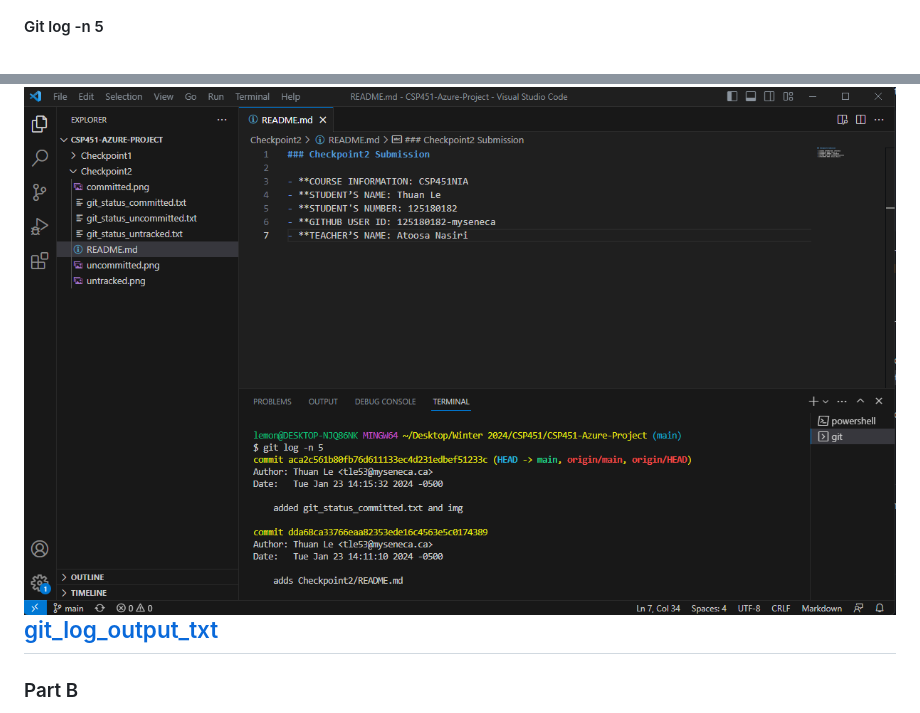
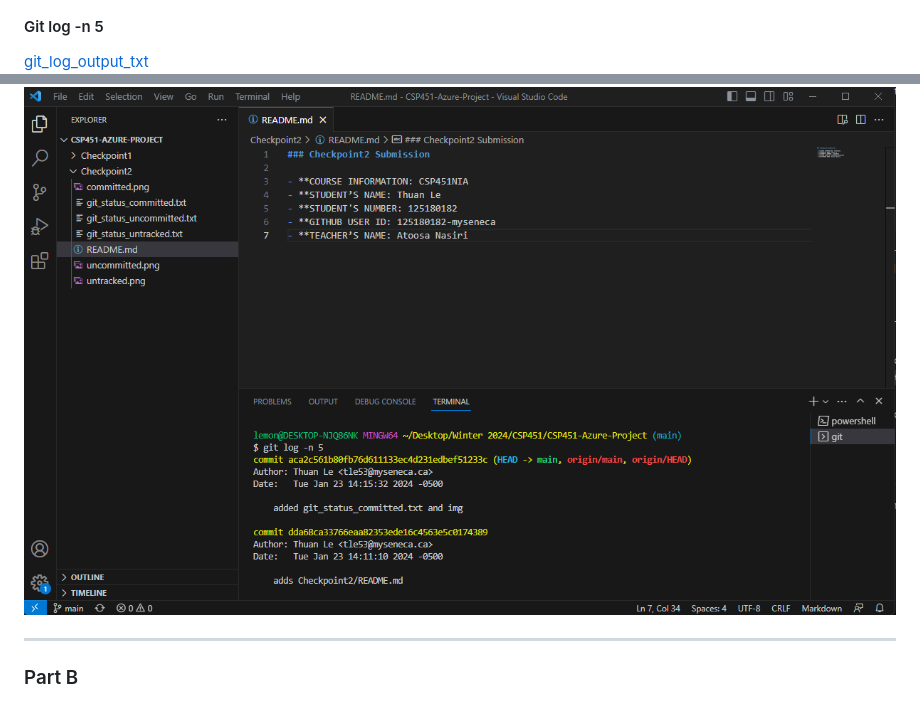
Before and after one commit to 125180182-myseneca/CSP451-Azure-Project, a Markdown page: Checkpoint2/README.md, 2 parts joined by grey strips. Rendered like a GitHub page.

Commit message:
minor additions to README.md

```diff
--- a/Checkpoint2/README.md
+++ b/Checkpoint2/README.md
@@ -30,8 +30,9 @@
 
 
 #### Git log -n 5
+[git_log_output_txt](git_log_output.txt)
 ![git-log-n-5](images/git-log-n-5.png)
-[git_log_output_txt](git_log_output.txt)
+
 ----
 
 ### Part B
```
